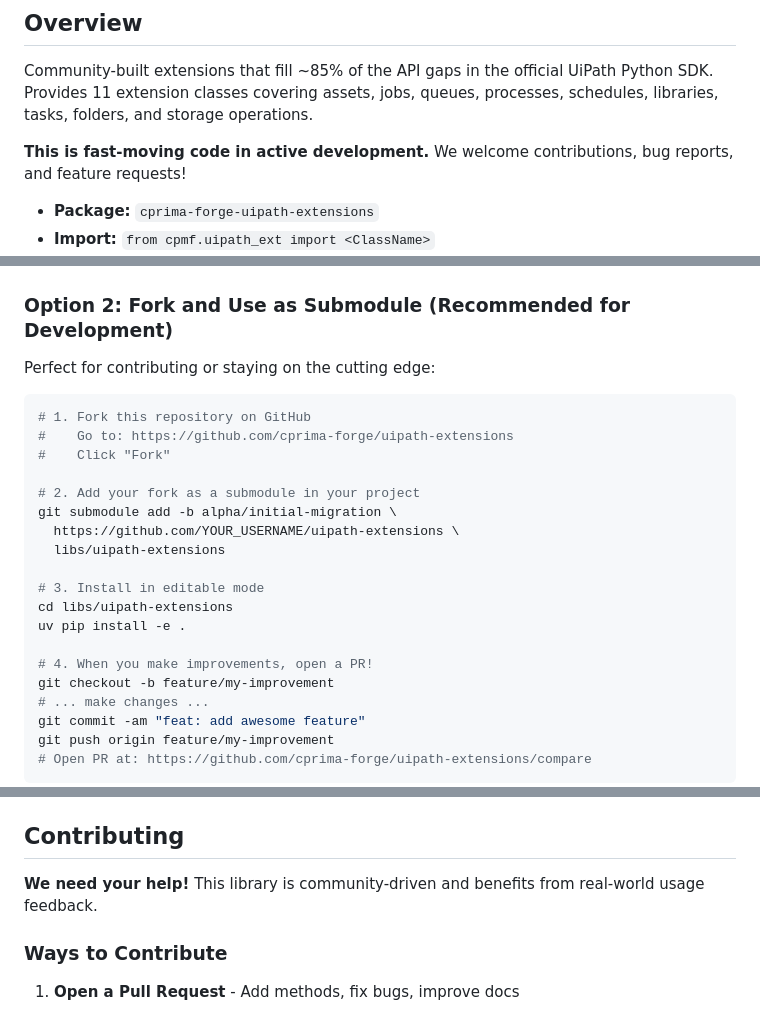
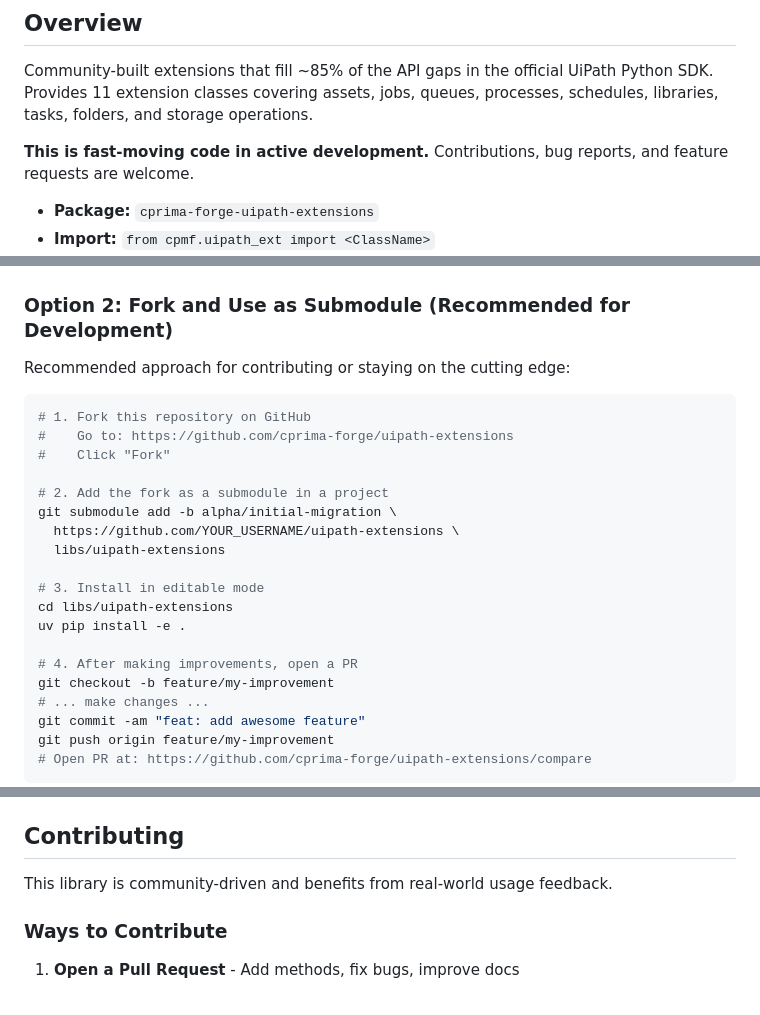
Before and after one commit to cprima-forge/uipath-extensions, a Markdown page: README.md, 3 parts joined by grey strips. Rendered like a GitHub page.

Commit message:
docs: remove first and second person language from README
Changes:
- "We welcome" -> "Contributions...are welcome"
- "We need your help!" -> "This library is community-driven"
- "your fork" -> "the fork"
- "in your project" -> "in a project"

Maintains neutral, third-person voice throughout documentation.

Generated with Claude Code (https://claude.com/claude-code)

Co-Authored-By: Claude <noreply@anthropic.com>

````diff
--- a/README.md
+++ b/README.md
@@ -8,7 +8,7 @@ Version: **0.0.5** (Alpha) | **[Open a PR](https://github.com/cprima-forge/uipat
 
 Community-built extensions that fill ~85% of the API gaps in the official UiPath Python SDK. Provides 11 extension classes covering assets, jobs, queues, processes, schedules, libraries, tasks, folders, and storage operations.
 
-**This is fast-moving code in active development.** We welcome contributions, bug reports, and feature requests!
+**This is fast-moving code in active development.** Contributions, bug reports, and feature requests are welcome.
 
 - **Package:** `cprima-forge-uipath-extensions`
 - **Import:** `from cpmf.uipath_ext import <ClassName>`
@@ -33,14 +33,14 @@ uv pip install cprima-forge-uipath-extensions \
 
 ### Option 2: Fork and Use as Submodule (Recommended for Development)
 
-Perfect for contributing or staying on the cutting edge:
+Recommended approach for contributing or staying on the cutting edge:
 
 ```bash
 # 1. Fork this repository on GitHub
 #    Go to: https://github.com/cprima-forge/uipath-extensions
 #    Click "Fork"
 
-# 2. Add your fork as a submodule in your project
+# 2. Add the fork as a submodule in a project
 git submodule add -b alpha/initial-migration \
   https://github.com/YOUR_USERNAME/uipath-extensions \
   libs/uipath-extensions
@@ -49,7 +49,7 @@ git submodule add -b alpha/initial-migration \
 cd libs/uipath-extensions
 uv pip install -e .
 
-# 4. When you make improvements, open a PR!
+# 4. After making improvements, open a PR
 git checkout -b feature/my-improvement
 # ... make changes ...
 git commit -am "feat: add awesome feature"
@@ -111,7 +111,7 @@ folder_id = utils.get_folder_id_from_key("5ebb73c3-...")
 
 ## Contributing
 
-**We need your help!** This library is community-driven and benefits from real-world usage feedback.
+This library is community-driven and benefits from real-world usage feedback.
 
 ### Ways to Contribute
 
````
